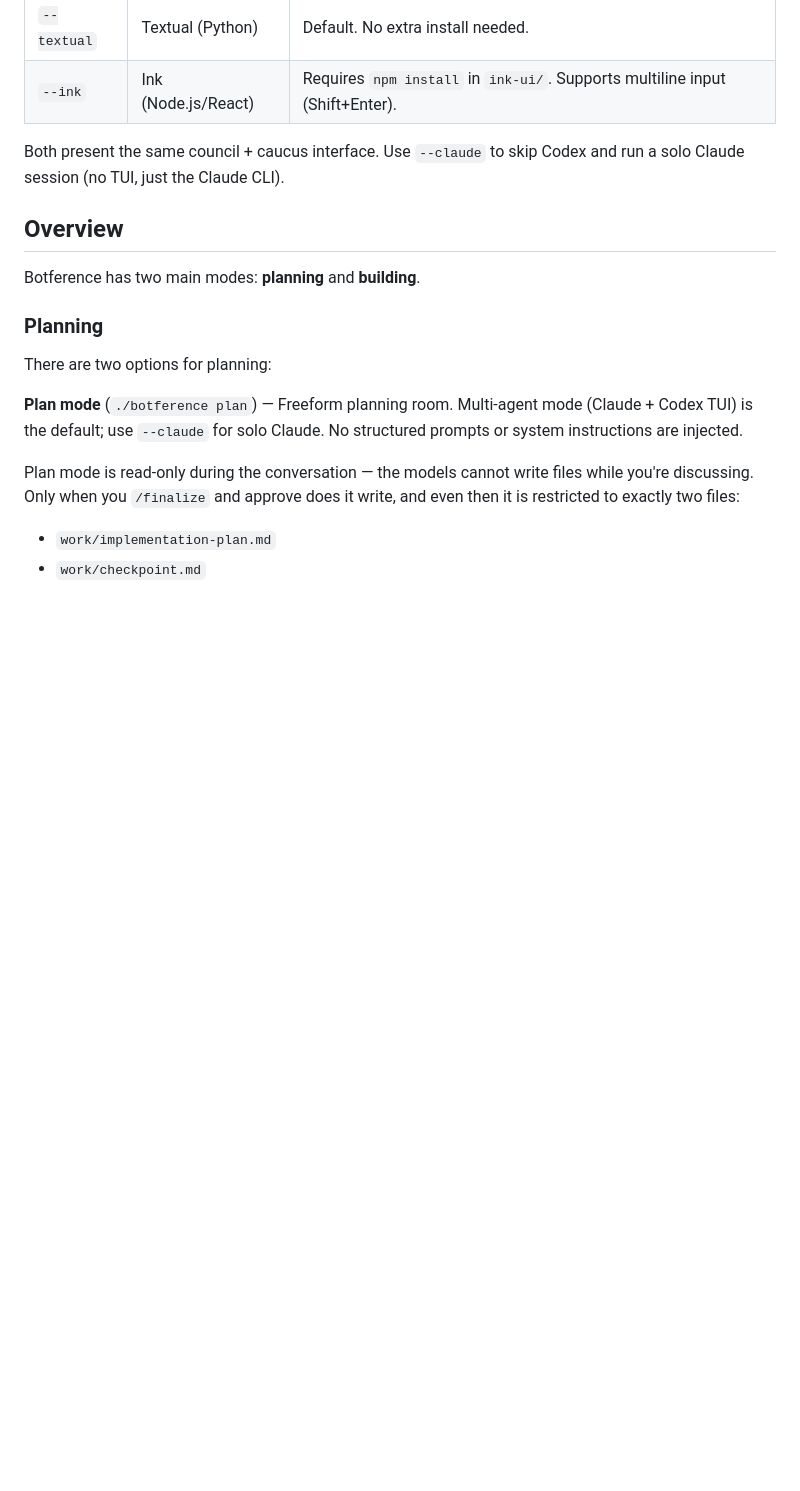
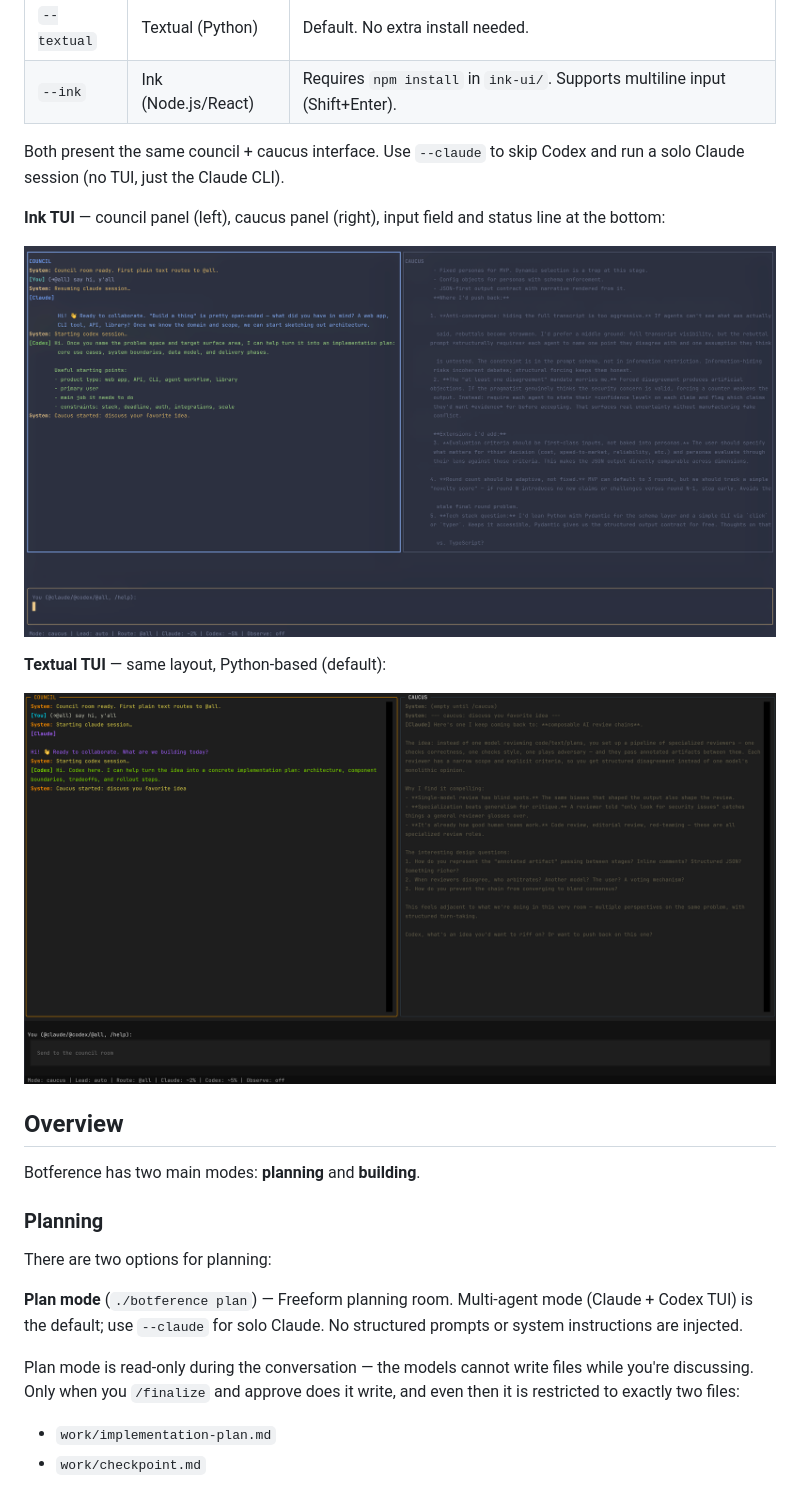
Before and after one commit to angadhn/botference, a Markdown page: README.md, the part around one of its changes. Rendered like a GitHub page; pictures changed too: docs/images/ink-ui.png (added), docs/images/textual-ui.png (added); blank space fills up the shorter version.

```diff
--- a/README.md
+++ b/README.md
@@ -140,6 +158,15 @@ The TUI has two backends:
 
 Both present the same council + caucus interface. Use `--claude` to skip Codex
 and run a solo Claude session (no TUI, just the Claude CLI).
+
+**Ink TUI** — council panel (left), caucus panel (right), input field and
+status line at the bottom:
+
+![Ink UI — council and caucus panels with status line](docs/images/ink-ui.png)
+
+**Textual TUI** — same layout, Python-based (default):
+
+![Textual UI — council and caucus panels with status line](docs/images/textual-ui.png)
 
 ## Overview
 
```
Also changed, not shown: other parts of README.md (+21 -3 lines), docs/images/ink-input-status.png (added), 2 other files.
